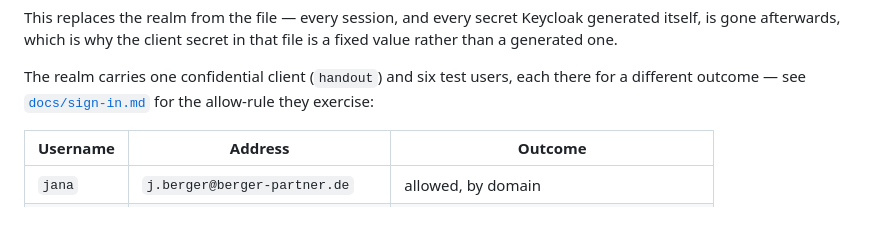
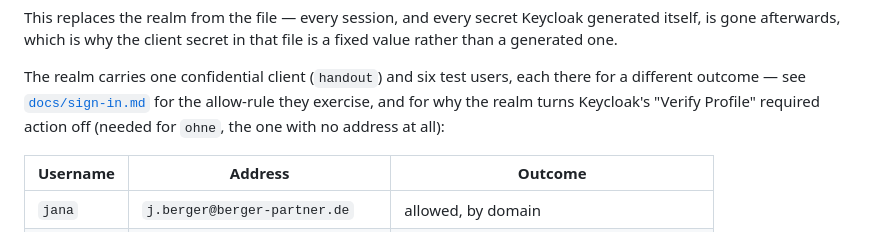
Before and after one commit to thorque/handout, a Markdown page: README.md, the part around the change. Drawn GitHub-style.

Commit message:
HAN-8: document why the dev realm turns off Verify Profile
Signed-off-by: Thorsten Kamann <thorsten@kamann.info>

```diff
--- a/README.md
+++ b/README.md
@@ -113,7 +113,8 @@ rather than a generated one.
 
 The realm carries one confidential client (`handout`) and six test users, each there for a
 different outcome — see [`docs/sign-in.md`](docs/sign-in.md) for the allow-rule they
-exercise:
+exercise, and for why the realm turns Keycloak's "Verify Profile" required action off
+(needed for `ohne`, the one with no address at all):
 
 | Username | Address                         | Outcome                                 |
 | -------- | ------------------------------- | --------------------------------------- |
```
Also changed, not shown: docs/sign-in.md (+11 -0 lines).
